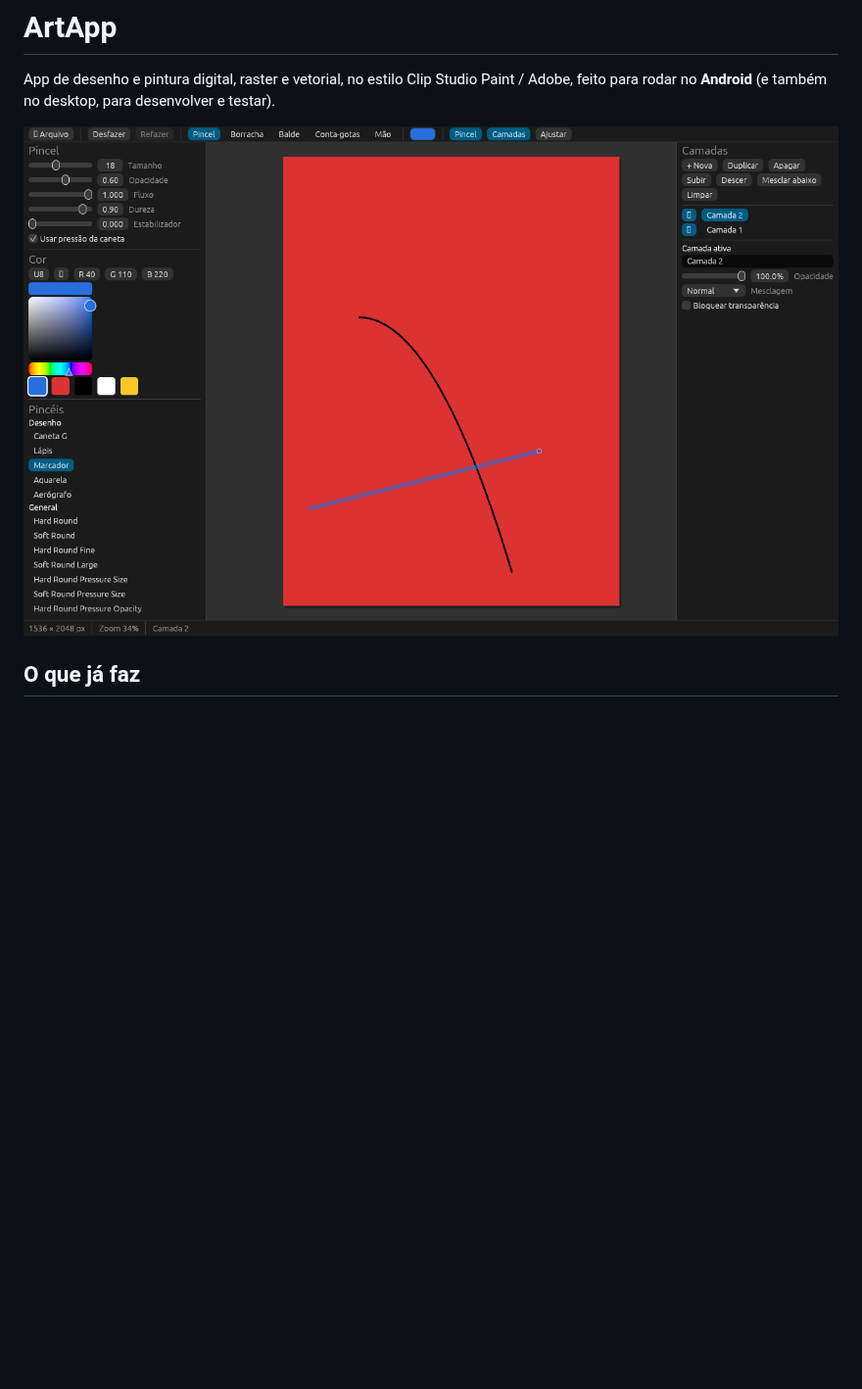
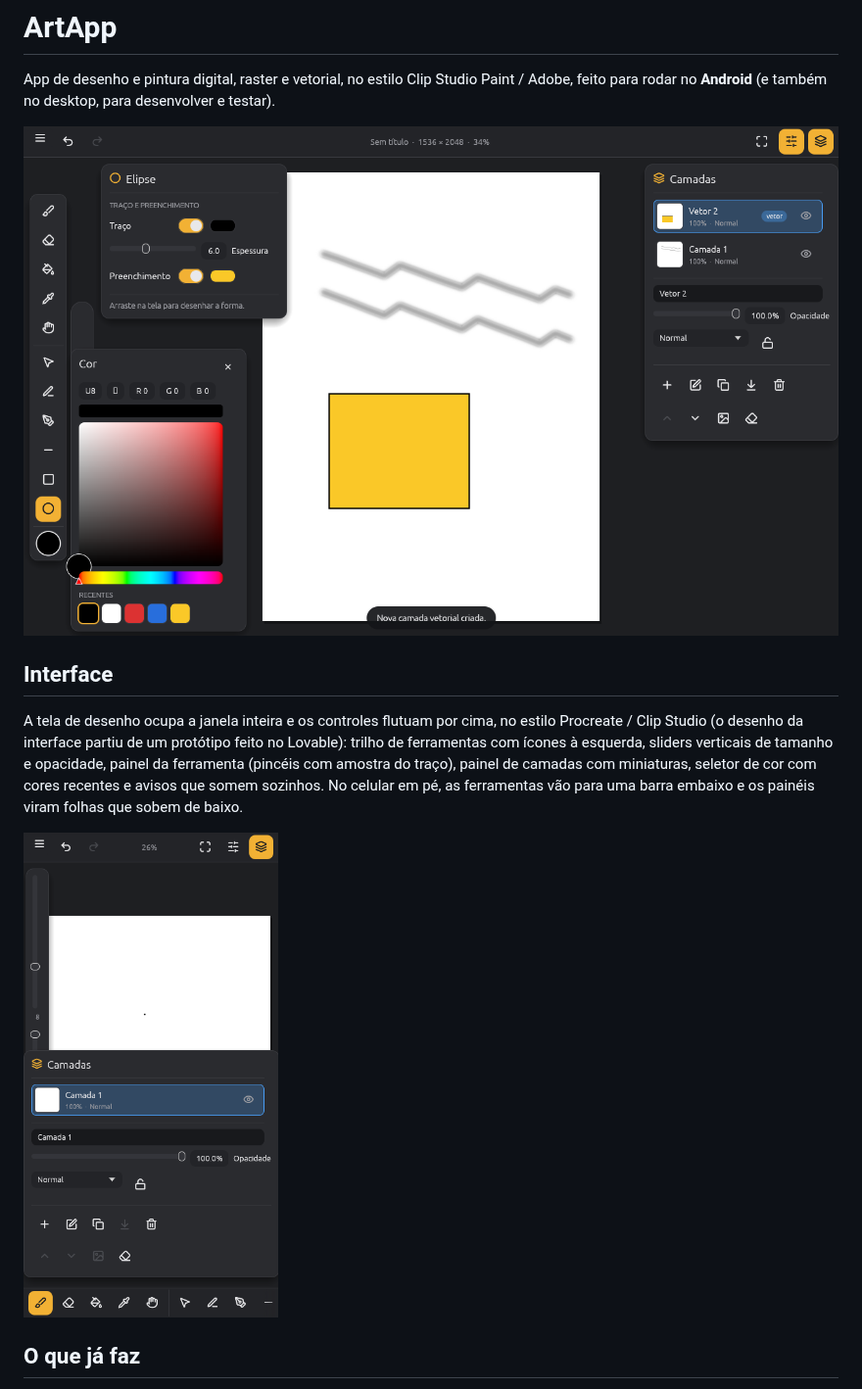
Before and after one commit to rafanunesran/ArtApp, a Markdown page: README.md, the part around one of its changes. Shown at 98% size. Rendered like a GitHub page; pictures changed too: docs/screenshot-celular.png (added), docs/screenshot-desktop.png (deleted), docs/screenshot-ui.png (added); blank space fills up the shorter version.

```diff
--- a/README.md
+++ b/README.md
@@ -3,7 +3,18 @@
 App de desenho e pintura digital, raster e vetorial, no estilo Clip Studio Paint / Adobe, feito
 para rodar no **Android** (e também no desktop, para desenvolver e testar).
 
-![ArtApp no desktop: tela com uma curva a nanquim, preenchimento vermelho com o balde e um traço de marcador azul numa segunda camada](docs/screenshot-desktop.png)
+![ArtApp no tablet/desktop: trilho de ferramentas à esquerda, sliders de tamanho e opacidade, painel da ferramenta, seletor de cor e painel de camadas com miniaturas](docs/screenshot-ui.png)
+
+## Interface
+
+A tela de desenho ocupa a janela inteira e os controles flutuam por cima, no estilo Procreate /
+Clip Studio (o desenho da interface partiu de um protótipo feito no Lovable): trilho de ferramentas
+com ícones à esquerda, sliders verticais de tamanho e opacidade, painel da ferramenta (pincéis com
+amostra do traço), painel de camadas com miniaturas, seletor de cor com cores recentes e avisos que
+somem sozinhos. No celular em pé, as ferramentas vão para uma barra embaixo e os painéis viram folhas
+que sobem de baixo.
+
+<img src="docs/screenshot-celular.png" alt="ArtApp no celular em pé: barra de ferramentas embaixo e o painel de camadas como folha inferior" width="260">
 
 ## O que já faz
 
```
Also changed, not shown: other parts of README.md (+0 -2 lines), docs/screenshot-vetor.png (deleted), 9 other files.
